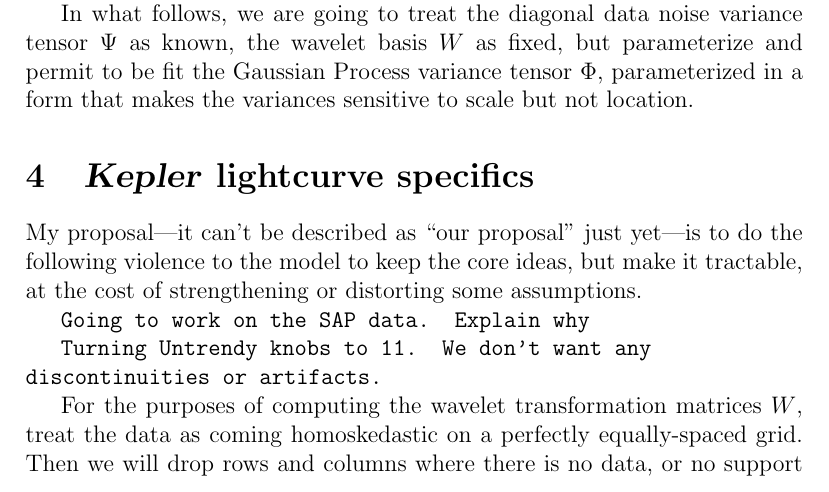
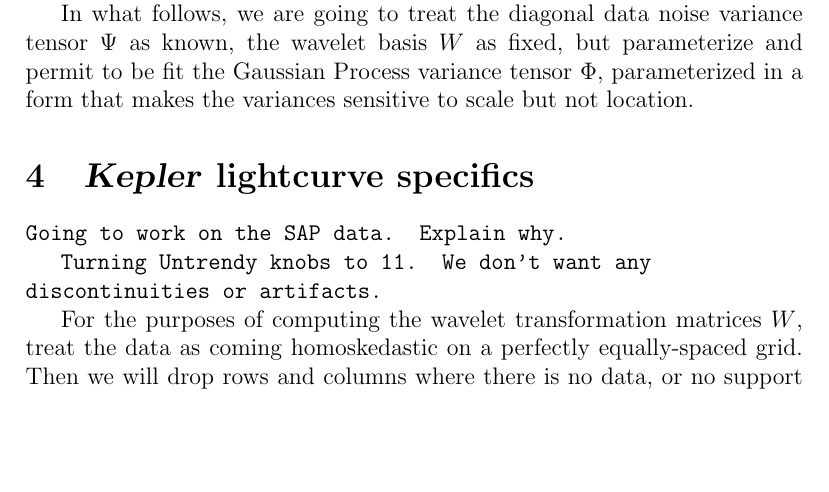
Before and after one commit to exosamsi/detrending, a LaTeX document (documents/likelihood/hogg_likelihood.tex): part of page 5 of 7, cut so that both start at the same text, the shorter picture padded with empty space. Compiled offline with pdfLaTeX.

Commit message:
dropping

```diff
--- a/documents/likelihood/hogg_likelihood.tex
+++ b/documents/likelihood/hogg_likelihood.tex
@@ -302,12 +302,8 @@
 
 \section{\Kepler\ lightcurve specifics}
 
-My proposal---it can't be described as ``our proposal'' just yet---%
-is to do the following violence to the model to keep the core ideas,
-but make it tractable, at the cost of strengthening or distorting some assumptions.
-
 \warning{Going to work on the SAP data.
-         Explain why}
+         Explain why.}
 
 \warning{Turning Untrendy knobs to 11.
          We don't want any discontinuities or artifacts.}
```
Also changed, not shown: documents/likelihood/hogg_likelihood.pdf.
